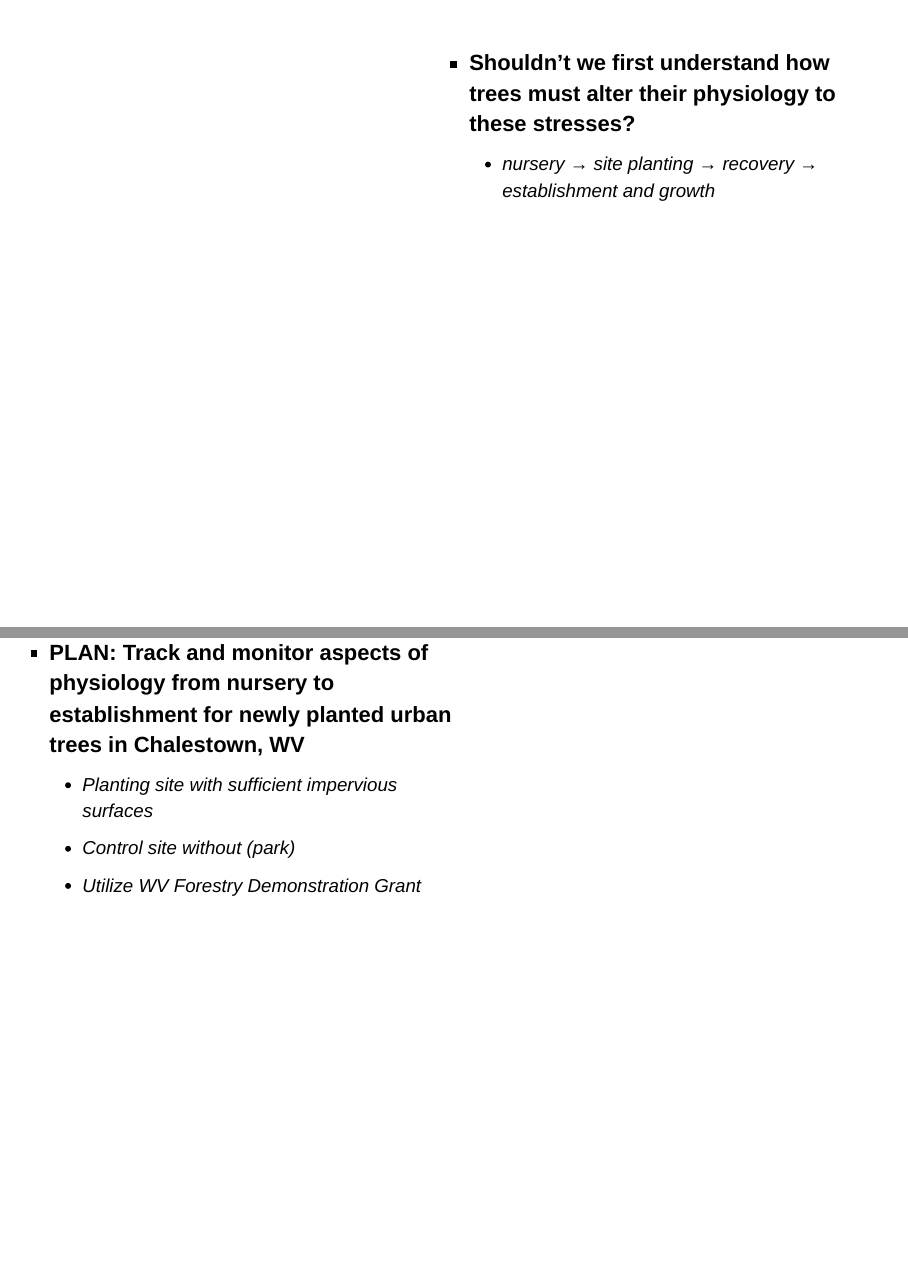
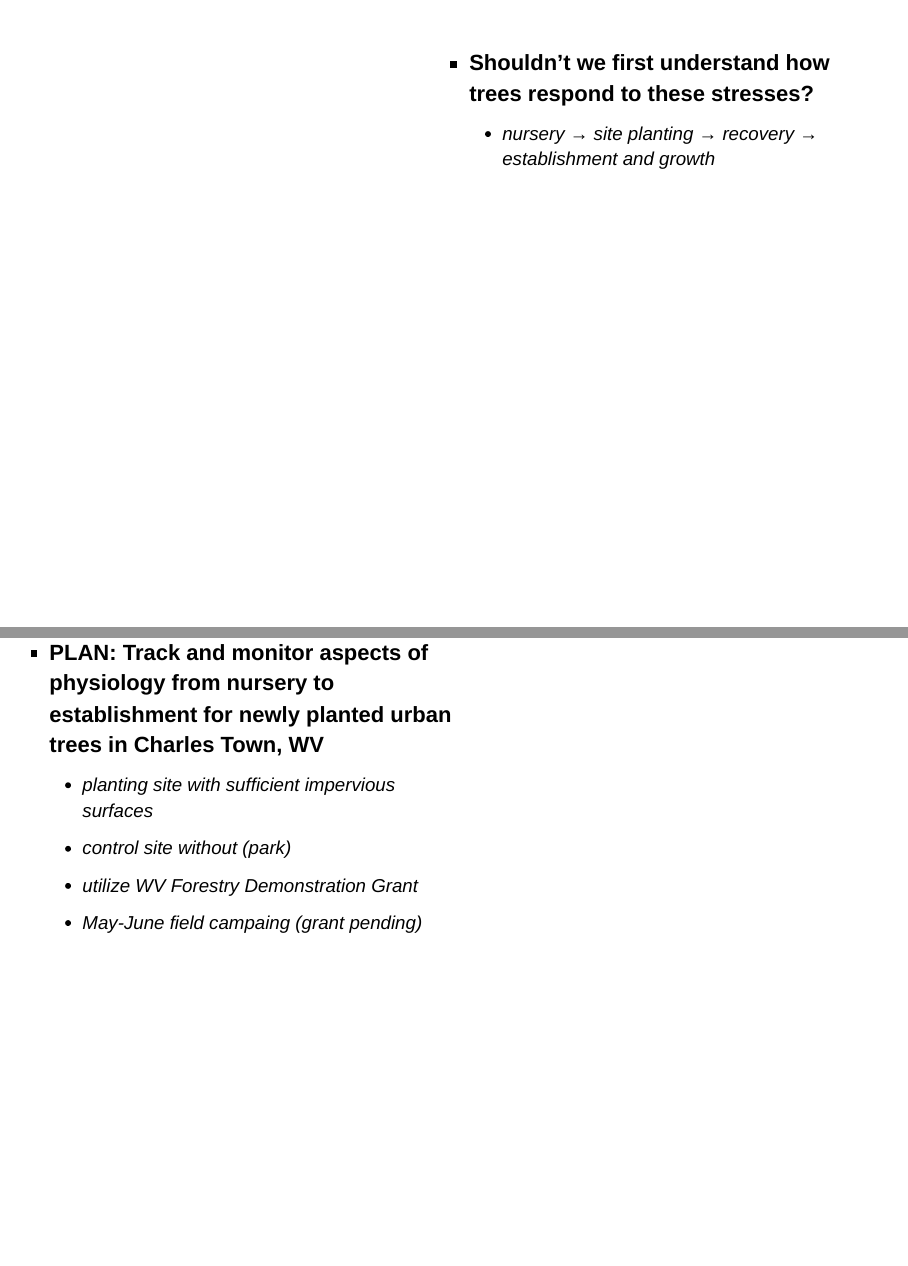
Before and after one commit to CourtneyCampany/science_talks, an R Markdown document (charlestown/treeboard.Rmd): pages 10 and 12 of 12, joined at a grey line. Rendered offline with R 4.5, knitr and Pandoc, with nearby package versions; drawn as Slidy slides in place of the format the file asks for.

Commit message:
charlestown talk

```diff
--- a/charlestown/treeboard.Rmd
+++ b/charlestown/treeboard.Rmd
@@ -129,7 +129,7 @@ output:
 
 <br />
 
-* **Shouldn't we first understand how trees must alter their physiology to these stresses?**
+* **Shouldn't we first understand how trees respond to these stresses?**
     + nursery &rarr; site planting &rarr; recovery &rarr; establishment and growth
 
 </div>
@@ -152,10 +152,11 @@ output:
 
 <br />
 
-* **PLAN: Track and monitor aspects of physiology from nursery to establishment for newly planted urban trees in Chalestown, WV**
-    + Planting site with sufficient impervious surfaces
-    + Control site without (park)
-    + Utilize WV Forestry Demonstration Grant
+* **PLAN: Track and monitor aspects of physiology from nursery to establishment for newly planted urban trees in Charles Town, WV**
+    + planting site with sufficient impervious surfaces
+    + control site without (park)
+    + utilize WV Forestry Demonstration Grant
+    + May-June field campaing (grant pending)
 
  </div>
 
```
Also changed, not shown: charlestown/treeboard.Rmd (10 more changed lines).
